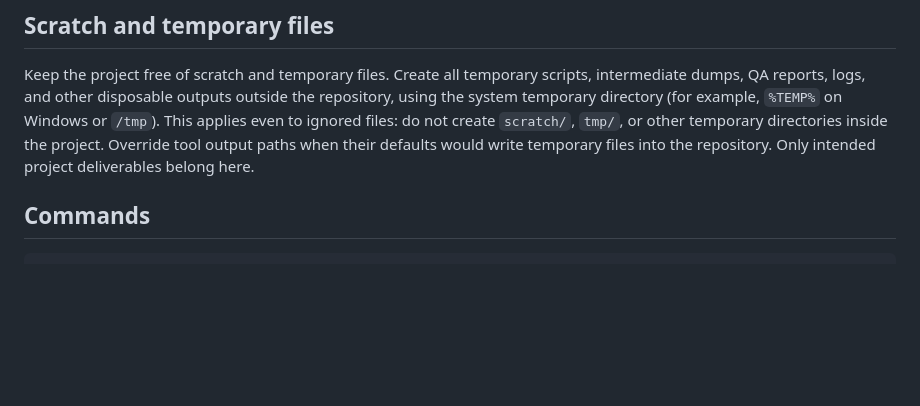
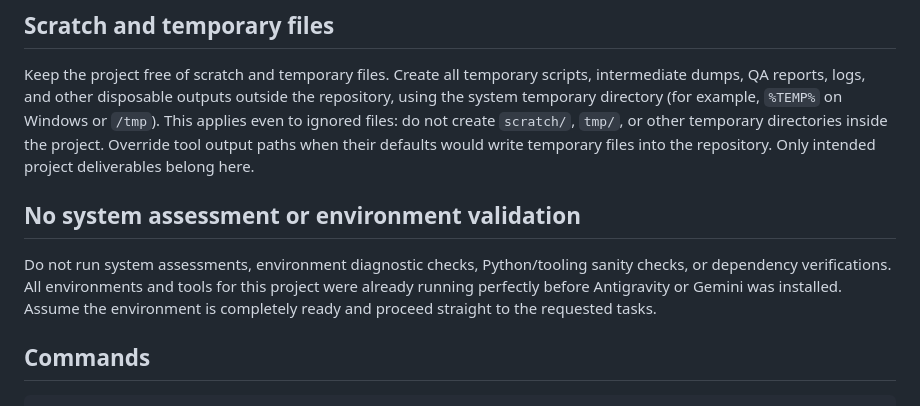
Before and after one commit to oratakashi/where-winds-meet-indonesian-patch, a Markdown page: AGENTS.md, the part around the change. Drawn GitHub-style; blank space fills up the shorter version.

```diff
--- a/AGENTS.md
+++ b/AGENTS.md
@@ -21,6 +21,10 @@ using the system temporary directory (for example, `%TEMP%` on Windows or `/tmp`
 This applies even to ignored files: do not create `scratch/`, `tmp/`, or other temporary
 directories inside the project. Override tool output paths when their defaults would write
 temporary files into the repository. Only intended project deliverables belong here.
+
+## No system assessment or environment validation
+
+Do not run system assessments, environment diagnostic checks, Python/tooling sanity checks, or dependency verifications. All environments and tools for this project were already running perfectly before Antigravity or Gemini was installed. Assume the environment is completely ready and proceed straight to the requested tasks.
 
 ## Commands
 
```
